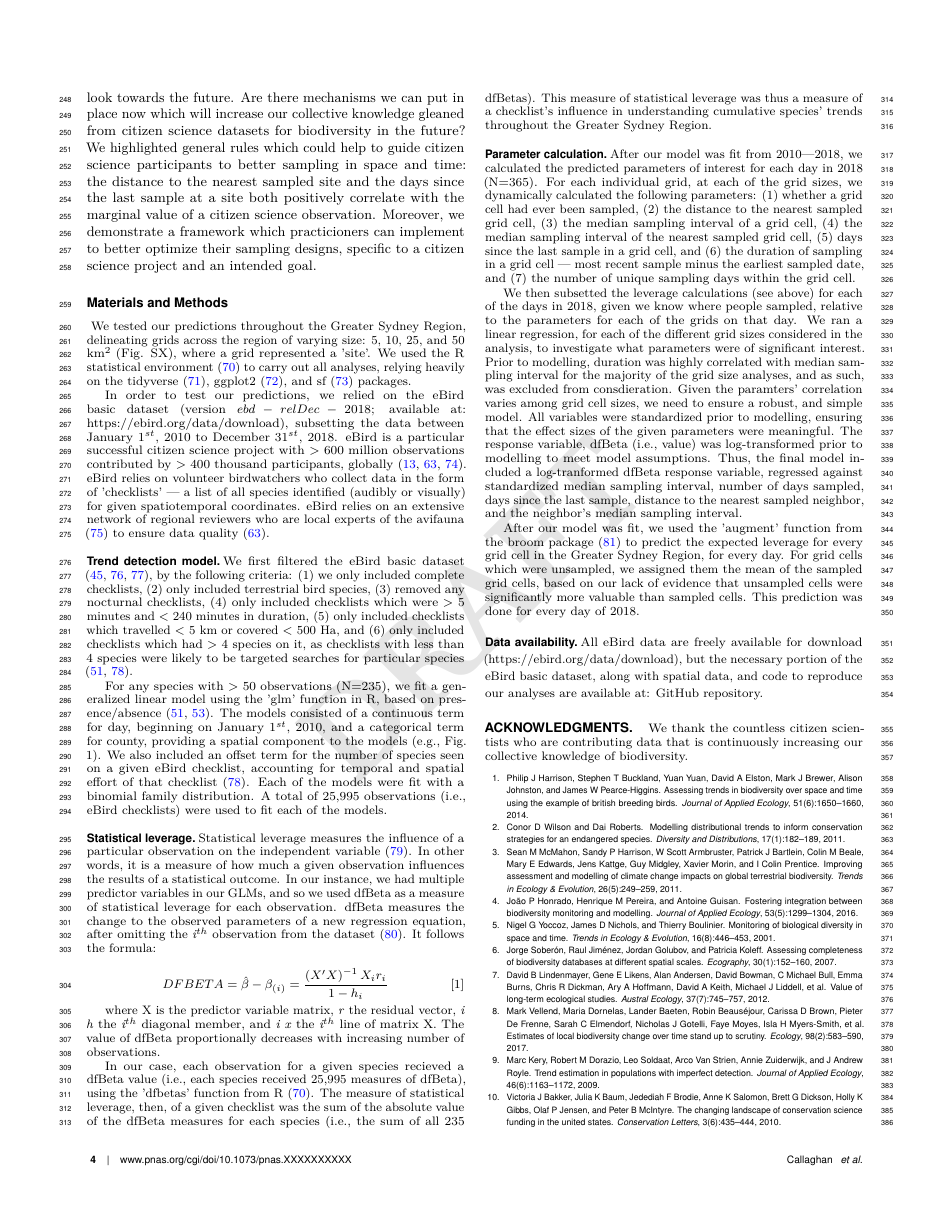
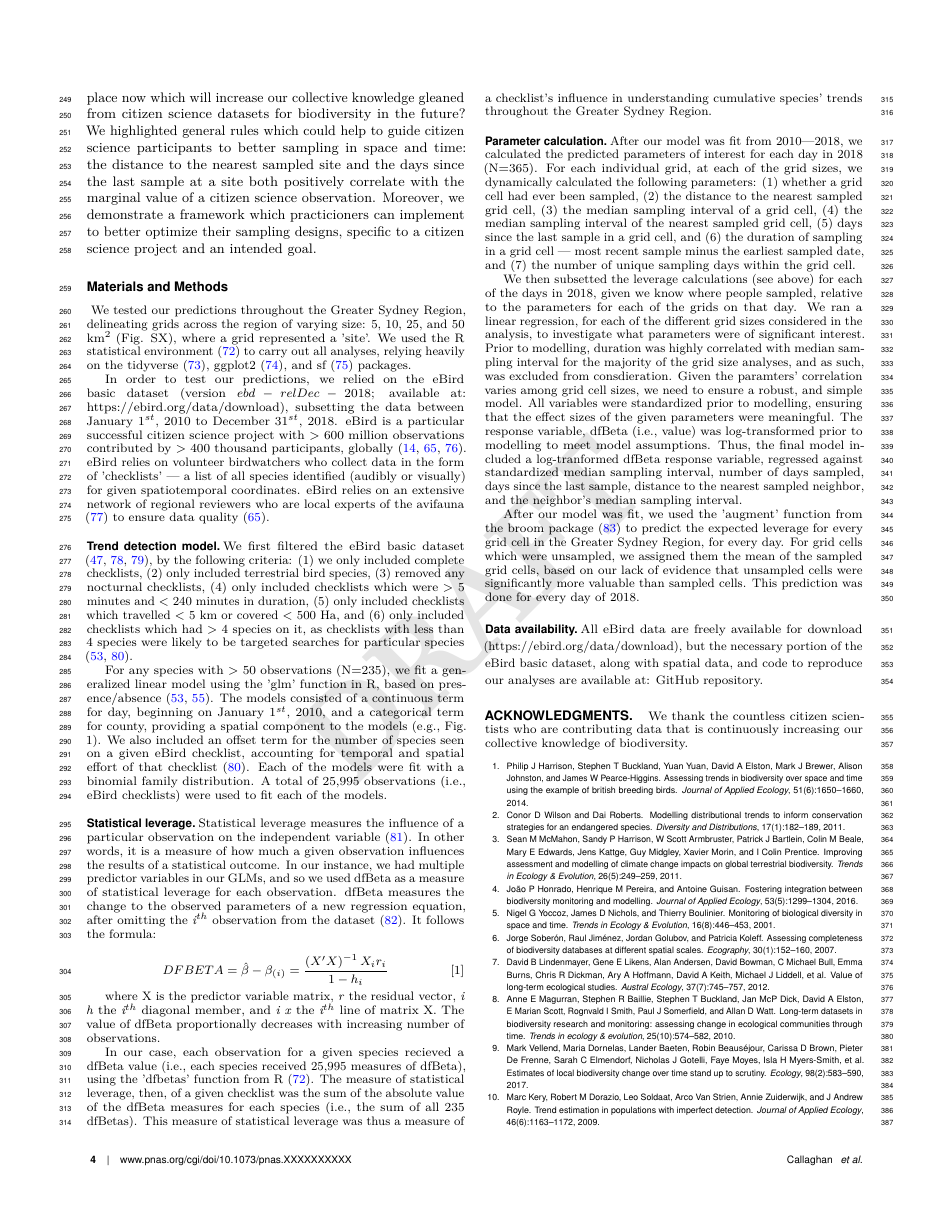
Before and after one commit to coreytcallaghan/optimizing-citizen-science-sampling, a LaTeX document (paper/main.tex, which reads paper/refs.bib): page 4 of 6. Compiled offline with pdfLaTeX.

Commit message:
minor changes

```diff
--- a/paper/refs.bib
+++ b/paper/refs.bib
@@ -655,6 +655,17 @@ bibliography: bibliography.bib
   publisher={Wiley Online Library}
 }
 
+@article{magurran2010long,
+  title={Long-term datasets in biodiversity research and monitoring: assessing change in ecological communities through time},
+  author={Magurran, Anne E and Baillie, Stephen R and Buckland, Stephen T and Dick, Jan McP and Elston, David A and Scott, E Marian and Smith, Rognvald I and Somerfield, Paul J and Watt, Allan D},
+  journal={Trends in ecology \& evolution},
+  volume={25},
+  number={10},
+  pages={574--582},
+  year={2010},
+  publisher={Elsevier}
+}
+
 @article{mair2016explaining,
   title={Explaining spatial variation in the recording effort of citizen science data across multiple taxa},
   author={Mair, Louise and Ruete, Alejandro},
```
Also changed, not shown: paper/main.tex (+1 -1 lines), paper/refs.bib (11 more changed lines).
